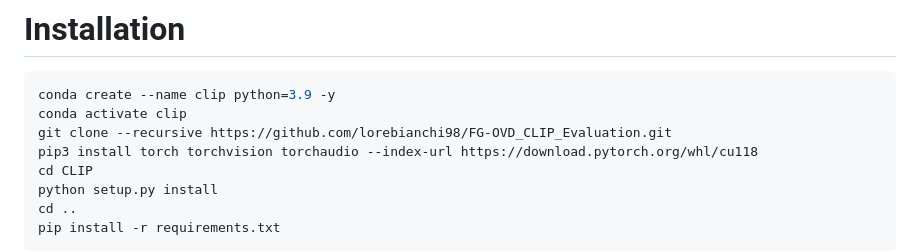
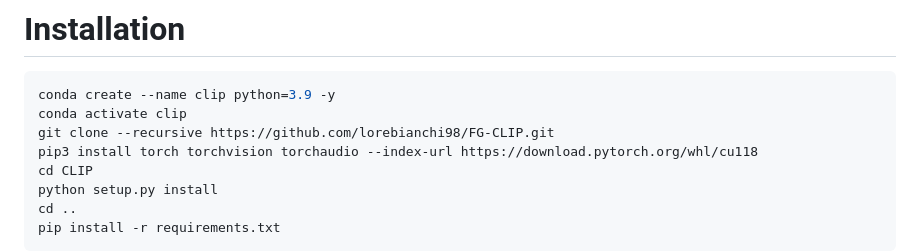
Before and after one commit to lorebianchi98/FG-CLIP, a Markdown page: README.md, the part around the change. Drawn GitHub-style.

````diff
--- a/README.md
+++ b/README.md
@@ -13,7 +13,7 @@ The `checkpoints` directory stores the parameters obtained from these trainings.
 ```bash
 conda create --name clip python=3.9 -y
 conda activate clip
-git clone --recursive https://github.com/lorebianchi98/FG-OVD_CLIP_Evaluation.git
+git clone --recursive https://github.com/lorebianchi98/FG-CLIP.git
 pip3 install torch torchvision torchaudio --index-url https://download.pytorch.org/whl/cu118
 cd CLIP
 python setup.py install
````
